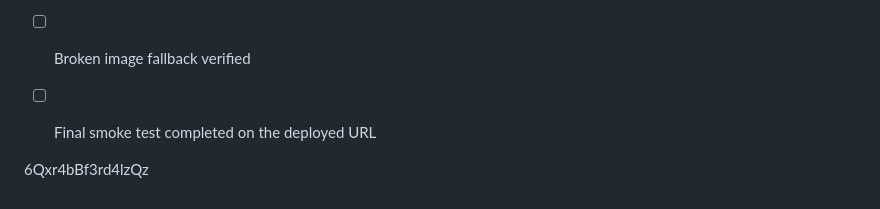
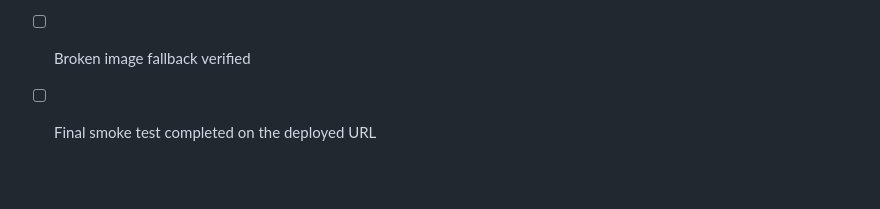
Before and after one commit to Shploxy/Savora, a Markdown page: README.md, the part around the change. GitHub-like rendering; blank space fills up the shorter version.

```diff
--- a/README.md
+++ b/README.md
@@ -204,6 +204,3 @@ Use this checklist before launch:
 - [ ] Mobile navigation and modal behavior tested
 - [ ] Broken image fallback verified
 - [ ] Final smoke test completed on the deployed URL
-
-
-6Qxr4bBf3rd4lzQz
```
